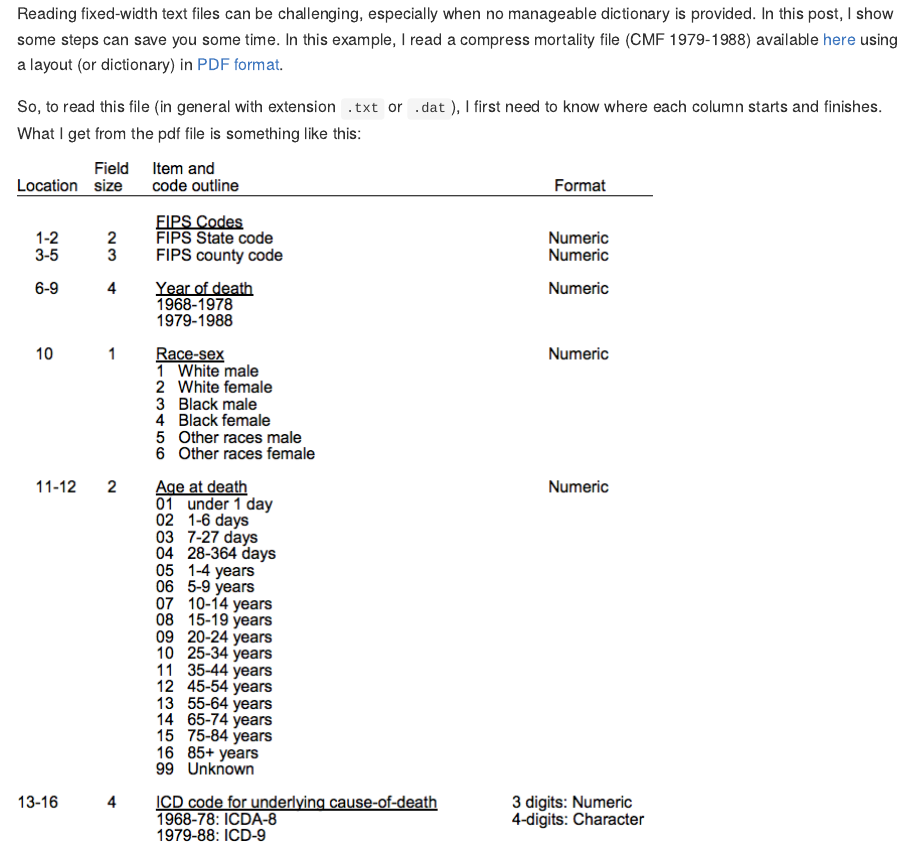
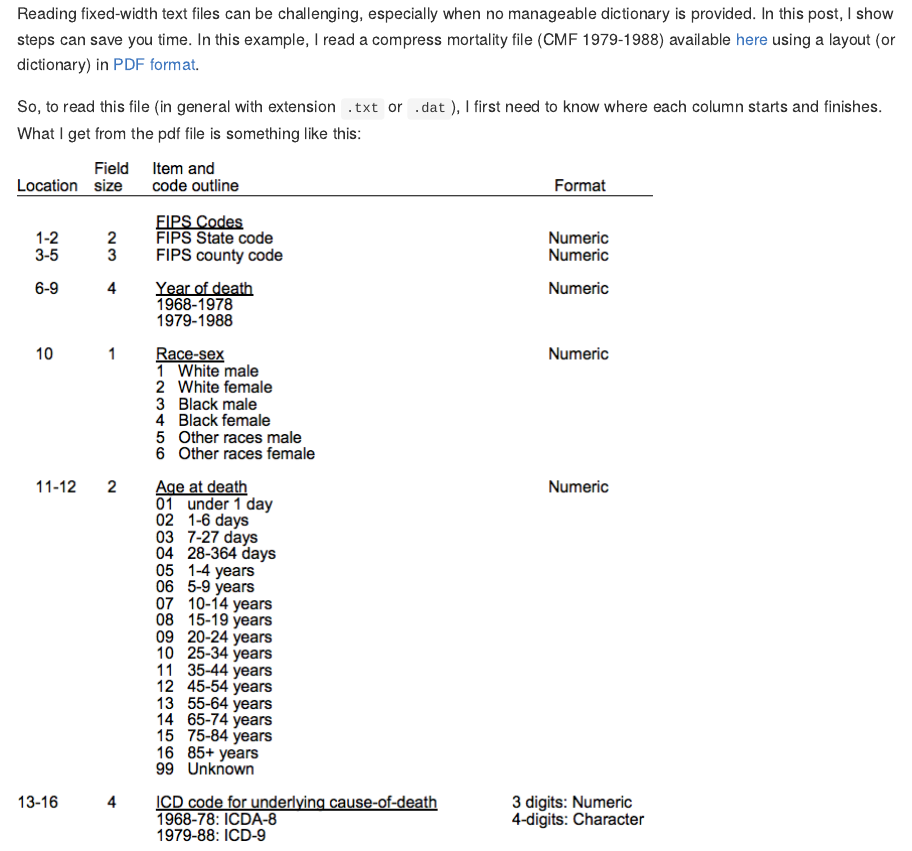
Before and after one commit to torabzadeh/sdaza, an R Markdown document (_rmd/2016-10-05-readMortalityData.Rmd): the page in a window 1100 px wide, from its top. The pictures show the output file _posts/2016-10-05-readMortalityData.md that the author committed with the source, drawn offline in the style of GitHub.

Commit message:
update post

````diff
--- a/_rmd/2016-10-05-readMortalityData.Rmd
+++ b/_rmd/2016-10-05-readMortalityData.Rmd
@@ -10,7 +10,7 @@ tags: [CDC, Mortality, R]
 options(replace.assign=TRUE, tidy=TRUE, width=110, scipen = 4, digits = 3)
 ```
 
-Reading  fixed-width text files can be challenging, especially when no manageable dictionary is provided. In this post, I show some steps can save you some time. In this example, I read a compress mortality file (CMF 1979-1988) available [here](http://www.cdc.gov/nchs/data_access/cmf.htm) using a layout (or dictionary) in [PDF format](http://www.cdc.gov/nchs/data/mortab/filelayout68_88.pdf).
+Reading  fixed-width text files can be challenging, especially when no manageable dictionary is provided. In this post, I show steps can save you time. In this example, I read a compress mortality file (CMF 1979-1988) available [here](http://www.cdc.gov/nchs/data_access/cmf.htm) using a layout (or dictionary) in [PDF format](http://www.cdc.gov/nchs/data/mortab/filelayout68_88.pdf).
 
 So, to read this file (in general with extension `.txt` or `.dat`), I first need to know where each column starts and finishes. What I get from the pdf file is something like this:
 
````
Also changed, not shown: _posts/2016-10-05-readMortalityData.md (+1 -1 lines), cv_sdaza.tex (added), 1 other file.
